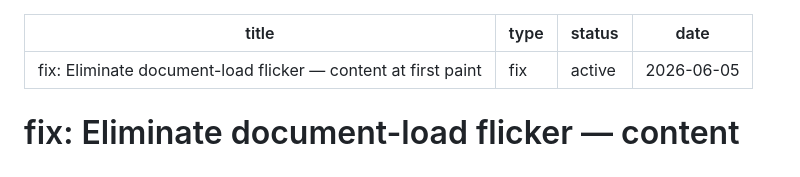
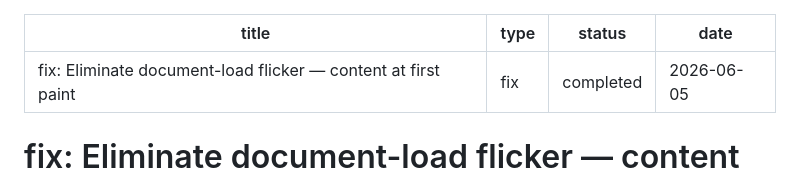
Before and after one commit to kieranklaassen/thinkroom, a Markdown page: docs/plans/2026-06-05-006-fix-document-load-flicker-plan.md, the part around the change. GitHub-like rendering.

Commit message:
docs: mark flicker plan completed

```diff
--- a/docs/plans/2026-06-05-006-fix-document-load-flicker-plan.md
+++ b/docs/plans/2026-06-05-006-fix-document-load-flicker-plan.md
@@ -1,7 +1,7 @@
 ---
 title: "fix: Eliminate document-load flicker — content at first paint"
 type: fix
-status: active
+status: completed
 date: 2026-06-05
 ---
 
```
